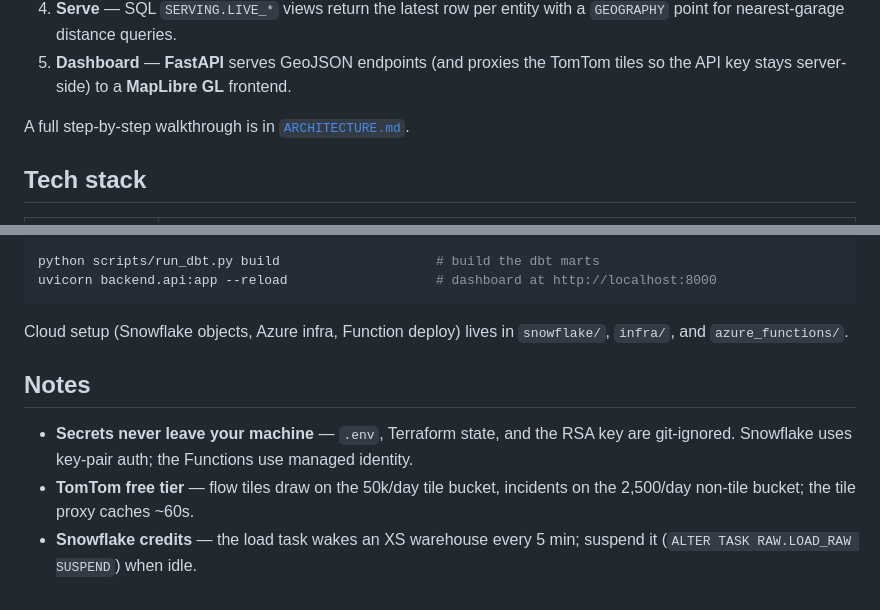
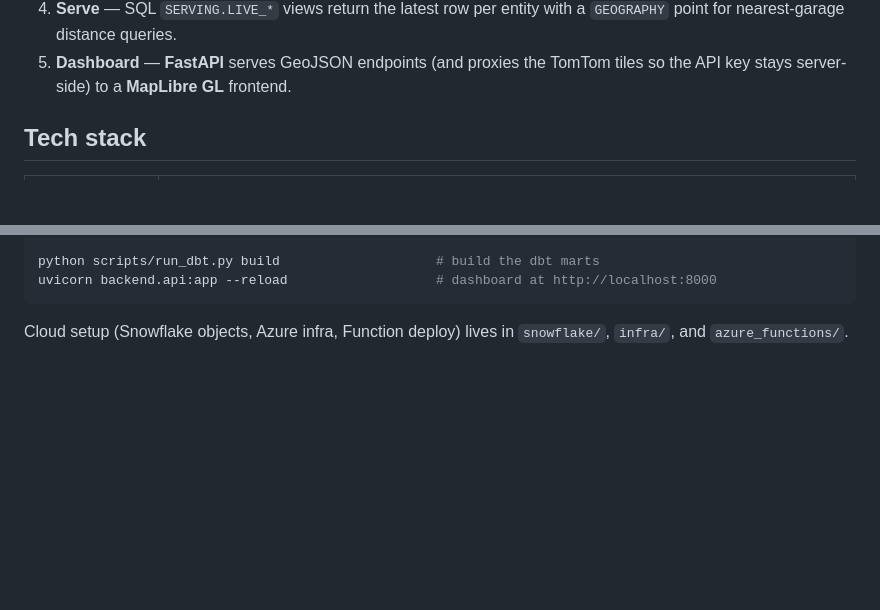
Before and after one commit to getsuga-tenshou/cookedcommute, a Markdown page: README.md, 2 parts joined by grey strips. Drawn GitHub-style; blank space fills up the shorter version.

```diff
--- a/README.md
+++ b/README.md
@@ -51,7 +52,6 @@ flowchart LR
 5. **Dashboard** — **FastAPI** serves GeoJSON endpoints (and proxies the TomTom tiles so the
    API key stays server-side) to a **MapLibre GL** frontend.
 
-A full step-by-step walkthrough is in [`ARCHITECTURE.md`](ARCHITECTURE.md).
 
 ## Tech stack
 
@@ -100,12 +100,3 @@ uvicorn backend.api:app --reload                   # dashboard at http://localho
 
 Cloud setup (Snowflake objects, Azure infra, Function deploy) lives in `snowflake/`,
 `infra/`, and `azure_functions/`.
-
-## Notes
-
-- **Secrets never leave your machine** — `.env`, Terraform state, and the RSA key are
-  git-ignored. Snowflake uses key-pair auth; the Functions use managed identity.
-- **TomTom free tier** — flow tiles draw on the 50k/day tile bucket, incidents on the
-  2,500/day non-tile bucket; the tile proxy caches ~60s.
-- **Snowflake credits** — the load task wakes an XS warehouse every 5 min; suspend it
-  (`ALTER TASK RAW.LOAD_RAW SUSPEND`) when idle.
```
Also changed, not shown: other parts of README.md (+2 -1 lines).
